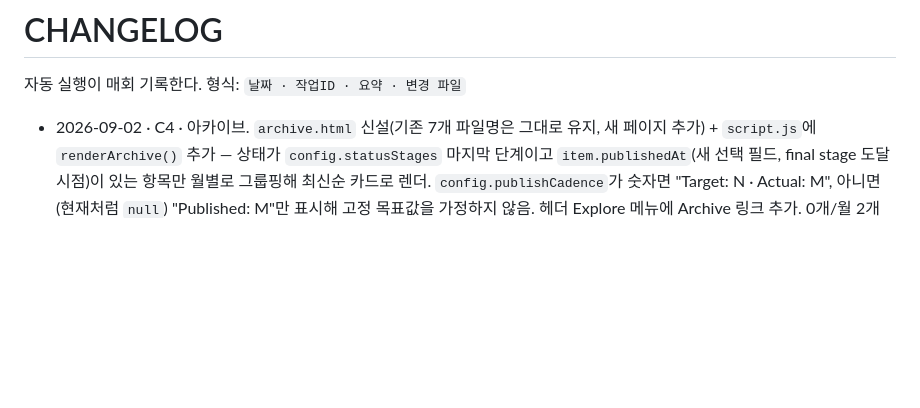
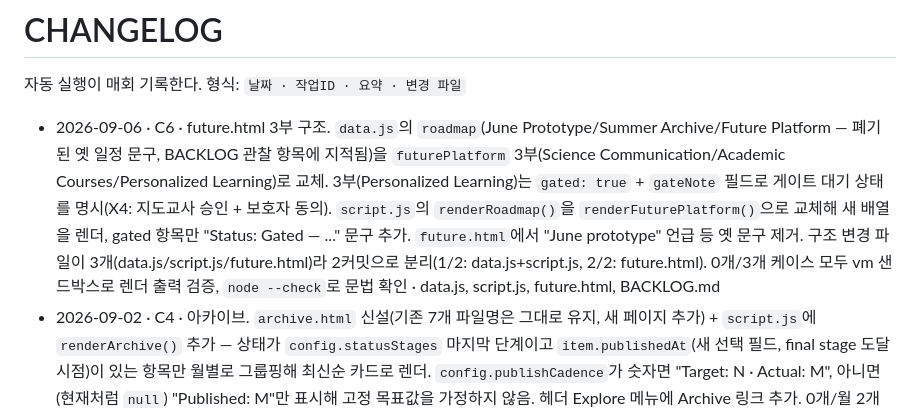
Before and after one commit to bonogyuyoung/ACM-website, a Markdown page: CHANGELOG.md, the part around the change. Rendered like a GitHub page; blank space fills up the shorter version.

```diff
--- a/CHANGELOG.md
+++ b/CHANGELOG.md
@@ -2,6 +2,7 @@
 
 자동 실행이 매회 기록한다. 형식: `날짜 · 작업ID · 요약 · 변경 파일`
 
+- 2026-09-06 · C6 · future.html 3부 구조. `data.js`의 `roadmap`(June Prototype/Summer Archive/Future Platform — 폐기된 옛 일정 문구, BACKLOG 관찰 항목에 지적됨)을 `futurePlatform` 3부(Science Communication/Academic Courses/Personalized Learning)로 교체. 3부(Personalized Learning)는 `gated: true` + `gateNote` 필드로 게이트 대기 상태를 명시(X4: 지도교사 승인 + 보호자 동의). `script.js`의 `renderRoadmap()`을 `renderFuturePlatform()`으로 교체해 새 배열을 렌더, gated 항목만 "Status: Gated — ..." 문구 추가. `future.html`에서 "June prototype" 언급 등 옛 문구 제거. 구조 변경 파일이 3개(data.js/script.js/future.html)라 2커밋으로 분리(1/2: data.js+script.js, 2/2: future.html). 0개/3개 케이스 모두 vm 샌드박스로 렌더 출력 검증, `node --check`로 문법 확인 · data.js, script.js, future.html, BACKLOG.md
 - 2026-09-02 · C4 · 아카이브. `archive.html` 신설(기존 7개 파일명은 그대로 유지, 새 페이지 추가) + `script.js`에 `renderArchive()` 추가 — 상태가 `config.statusStages` 마지막 단계이고 `item.publishedAt`(새 선택 필드, final stage 도달 시점)이 있는 항목만 월별로 그룹핑해 최신순 카드로 렌더. `config.publishCadence`가 숫자면 "Target: N · Actual: M", 아니면(현재처럼 `null`) "Published: M"만 표시해 고정 목표값을 가정하지 않음. 헤더 Explore 메뉴에 Archive 링크 추가. 0개/월 2개 혼합(publishedAt 없는 published 항목은 제외됨)/cadence 지정 세 케이스 모두 vm 샌드박스로 렌더 출력 검증, `node --check`로 문법 확인. 새로 도입한 `publishedAt`/`publishCadence` 형태를 BACKLOG.md `## 관찰`에 기록 · archive.html, script.js, BACKLOG.md
 - 2026-09-02 · A10 · 홈 재구성. `script.js`에 `renderSiteStatus()` 추가 — `collections.length`/`allItems.length`와 `config.statusStages`의 마지막 단계 기준 published 개수를 계산해 "N Seasons · N Episodes (N Published)" 형태로 `index.html`의 새 `#site-status` 컨테이너에 렌더. 하드코딩된 숫자 리터럴 없음(전부 `.length`/필터 계산). 0개 시즌이거나 시즌은 있지만 항목이 0개인 두 경우 모두 기존 `renderEmptyState()`를 재사용해 "아직 준비 중" 문구로 자연스럽게 표시. 새 CSS 클래스 없이 기존 `.card-meta`/`.empty-state` 규약만 재사용해 `styles.css`는 건드리지 않음. 0개/2묶음-4항목-2published 세 케이스 모두 vm 샌드박스로 렌더 출력 검증 · index.html, script.js
 - 2026-09-02 · A9 · 영상 임베드. `script.js`에 `renderVideoEmbed(video)` 추가 — `video.youtubeId`가 있으면 16:9 반응형 `youtube-nocookie.com` iframe, 없으면 "Coming Soon" 배지를 같은 크기 박스로 렌더(레이아웃 유지). `episode.html`의 Video 슬롯과 `videos.html` 카드가 이 함수를 씀. `featuredVideo`는 `data.js`에서 하드코딩 대신 `allItems` 중 상태가 `config.statusStages`의 마지막 단계이고 video 슬롯이 있는 항목을 `video.lastUpdated` 기준 최신순으로 자동 선택하도록 변경(1/2 커밋) — 해당 항목이 없으면 `null`이라 `renderFeaturedVideo()`가 섹션 자체를 숨김. 0개/여러 항목/youtubeId 없는 published 항목 세 케이스 모두 vm 샌드박스로 데이터 파생 검증, `renderVideoEmbed()`는 fake DOM으로 세 분기(id 있음/슬롯 없음/슬롯은 있지만 id 없음) 출력 확인 · script.js, styles.css (+ data.js, 이전 커밋)
```
Also changed, not shown: BACKLOG.md (+1 -1 lines).
